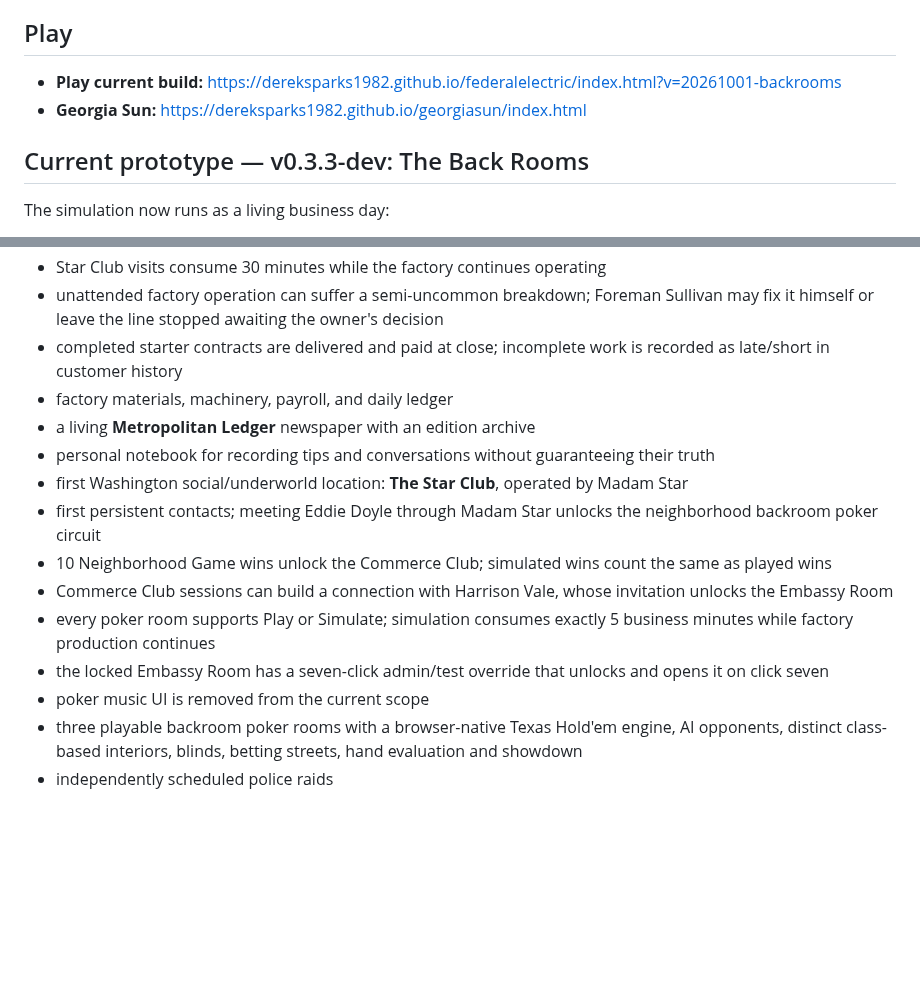
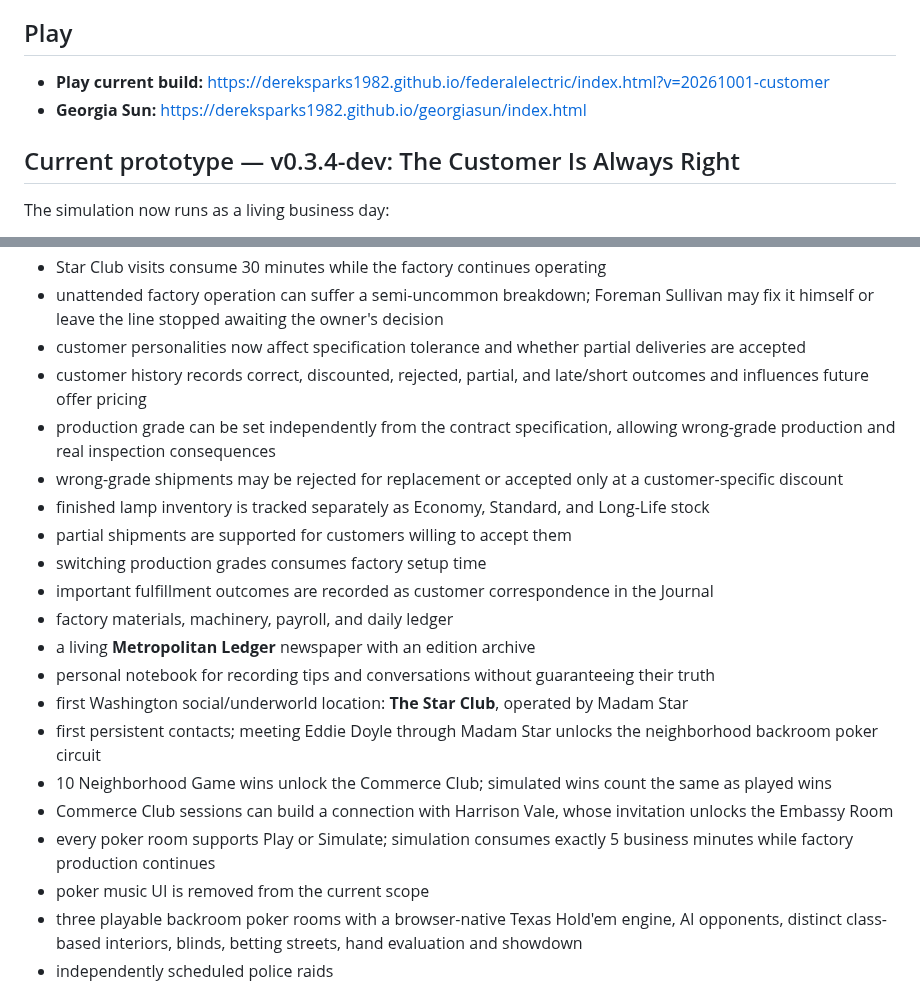
Before and after one commit to dereksparks1982/continentalelectric, a Markdown page: README.md, 2 parts joined by grey strips. GitHub-like rendering; blank space fills up the shorter version.

Commit message:
Document v0.3.4 customer fulfillment

```diff
--- a/README.md
+++ b/README.md
@@ -4,10 +4,10 @@
 
 ## Play
 
-- **Play current build:** https://dereksparks1982.github.io/federalelectric/index.html?v=20261001-backrooms
+- **Play current build:** https://dereksparks1982.github.io/federalelectric/index.html?v=20261001-customer
 - **Georgia Sun:** https://dereksparks1982.github.io/georgiasun/index.html
 
-## Current prototype — v0.3.3-dev: The Back Rooms
+## Current prototype — v0.3.4-dev: The Customer Is Always Right
 
 The simulation now runs as a living business day:
 
@@ -29,7 +29,14 @@ The simulation now runs as a living business day:
 - production consumes materials and operating cash as units are actually made
 - Star Club visits consume 30 minutes while the factory continues operating
 - unattended factory operation can suffer a semi-uncommon breakdown; Foreman Sullivan may fix it himself or leave the line stopped awaiting the owner's decision
-- completed starter contracts are delivered and paid at close; incomplete work is recorded as late/short in customer history
+- customer personalities now affect specification tolerance and whether partial deliveries are accepted
+- customer history records correct, discounted, rejected, partial, and late/short outcomes and influences future offer pricing
+- production grade can be set independently from the contract specification, allowing wrong-grade production and real inspection consequences
+- wrong-grade shipments may be rejected for replacement or accepted only at a customer-specific discount
+- finished lamp inventory is tracked separately as Economy, Standard, and Long-Life stock
+- partial shipments are supported for customers willing to accept them
+- switching production grades consumes factory setup time
+- important fulfillment outcomes are recorded as customer correspondence in the Journal
 - factory materials, machinery, payroll, and daily ledger
 - a living **Metropolitan Ledger** newspaper with an edition archive
 - personal notebook for recording tips and conversations without guaranteeing their truth
@@ -38,7 +45,6 @@ The simulation now runs as a living business day:
 - 10 Neighborhood Game wins unlock the Commerce Club; simulated wins count the same as played wins
 - Commerce Club sessions can build a connection with Harrison Vale, whose invitation unlocks the Embassy Room
 - every poker room supports Play or Simulate; simulation consumes exactly 5 business minutes while factory production continues
-- the locked Embassy Room has a seven-click admin/test override that unlocks and opens it on click seven
 - poker music UI is removed from the current scope
 - three playable backroom poker rooms with a browser-native Texas Hold'em engine, AI opponents, distinct class-based interiors, blinds, betting streets, hand evaluation and showdown
 - independently scheduled police raids
```
